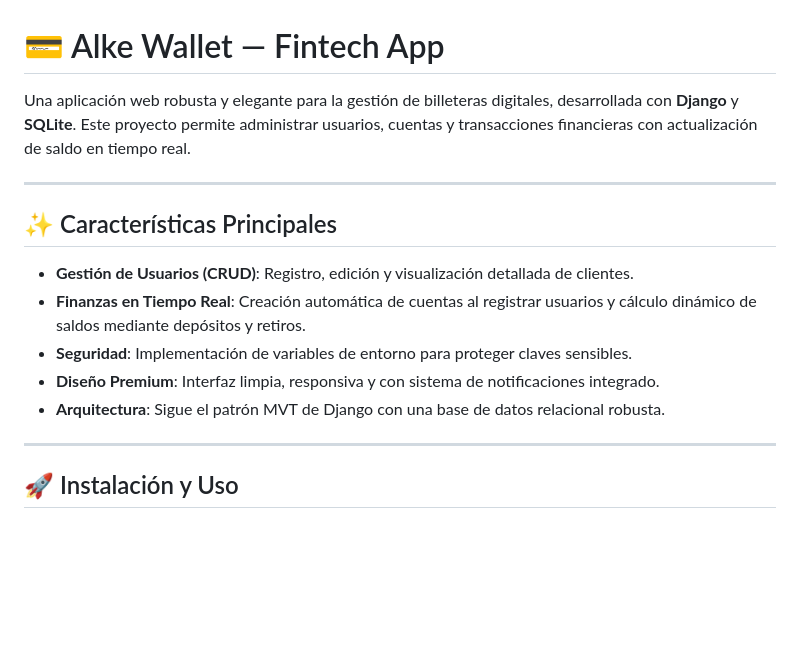
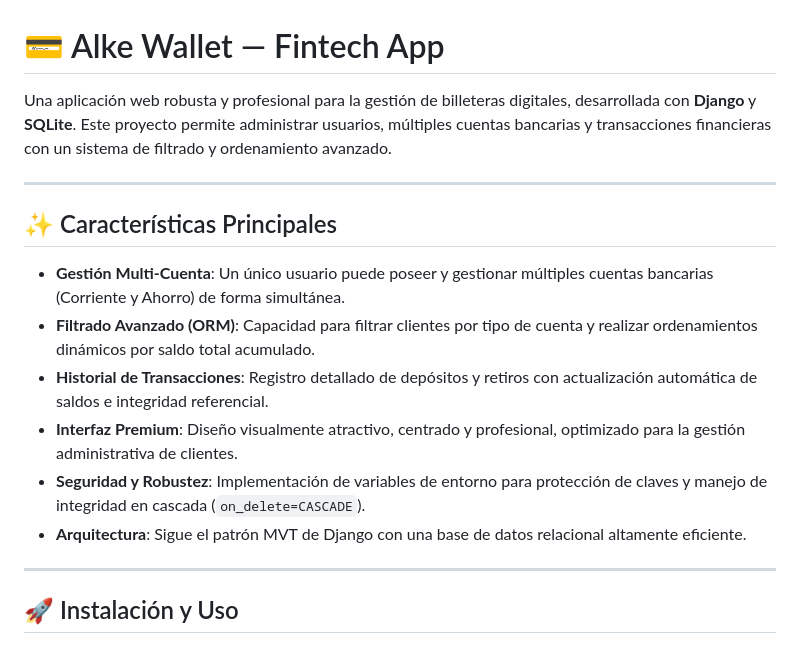
Before and after one commit to ramirousnayo/alke_wallet, a Markdown page: README.md, the part around one of its changes. Drawn GitHub-style; blank space fills up the shorter version.

```diff
--- a/README.md
+++ b/README.md
@@ -1,16 +1,17 @@
 # 💳 Alke Wallet — Fintech App
 
-Una aplicación web robusta y elegante para la gestión de billeteras digitales, desarrollada con **Django** y **SQLite**. Este proyecto permite administrar usuarios, cuentas y transacciones financieras con actualización de saldo en tiempo real.
+Una aplicación web robusta y profesional para la gestión de billeteras digitales, desarrollada con **Django** y **SQLite**. Este proyecto permite administrar usuarios, múltiples cuentas bancarias y transacciones financieras con un sistema de filtrado y ordenamiento avanzado.
 
 ---
 
 ## ✨ Características Principales
 
-- **Gestión de Usuarios (CRUD)**: Registro, edición y visualización detallada de clientes.
-- **Finanzas en Tiempo Real**: Creación automática de cuentas al registrar usuarios y cálculo dinámico de saldos mediante depósitos y retiros.
-- **Seguridad**: Implementación de variables de entorno para proteger claves sensibles.
-- **Diseño Premium**: Interfaz limpia, responsiva y con sistema de notificaciones integrado.
-- **Arquitectura**: Sigue el patrón MVT de Django con una base de datos relacional robusta.
+- **Gestión Multi-Cuenta**: Un único usuario puede poseer y gestionar múltiples cuentas bancarias (Corriente y Ahorro) de forma simultánea.
+- **Filtrado Avanzado (ORM)**: Capacidad para filtrar clientes por tipo de cuenta y realizar ordenamientos dinámicos por saldo total acumulado.
+- **Historial de Transacciones**: Registro detallado de depósitos y retiros con actualización automática de saldos e integridad referencial.
+- **Interfaz Premium**: Diseño visualmente atractivo, centrado y profesional, optimizado para la gestión administrativa de clientes.
+- **Seguridad y Robustez**: Implementación de variables de entorno para protección de claves y manejo de integridad en cascada (`on_delete=CASCADE`).
+- **Arquitectura**: Sigue el patrón MVT de Django con una base de datos relacional altamente eficiente.
 
 ---
 
```
Also changed, not shown: other parts of README.md (+16 -11 lines), documento_explicativo.md (+26 -10 lines), capturas/transaccion_list.png, capturas/usuario_list.png, 11 other files.
